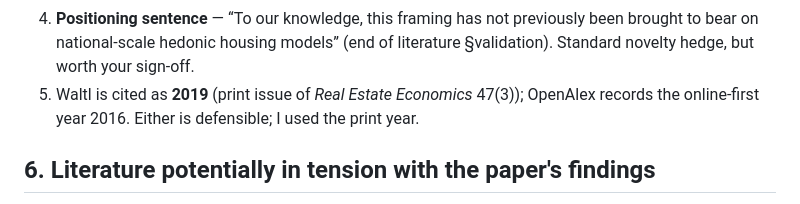
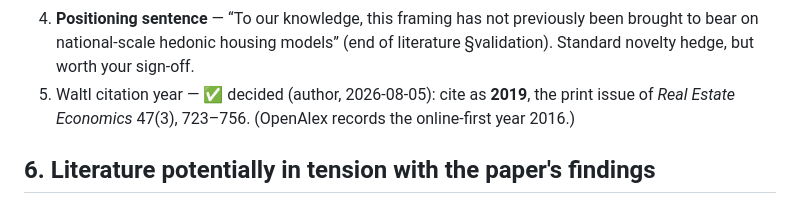
Before and after one commit to spboucher-ai/wp3-hedonic-housing-us, a Markdown page: UPGRADE_REPORT.md, the part around the change. Drawn GitHub-style.

Commit message:
Record author decisions: Waltl cited as 2019 (print issue); repo made public
Co-Authored-By: Claude Fable 5 <noreply@anthropic.com>

```diff
--- a/UPGRADE_REPORT.md
+++ b/UPGRADE_REPORT.md
@@ -136,9 +136,9 @@ prediction; `bishop2020best`/`rosen1974hedonic` for the SHAP-is-not-WTP claim).
 4. **Positioning sentence** — “To our knowledge, this framing has not previously
    been brought to bear on national-scale hedonic housing models” (end of
    literature §validation). Standard novelty hedge, but worth your sign-off.
-5. Waltl is cited as **2019** (print issue of *Real Estate Economics* 47(3));
-   OpenAlex records the online-first year 2016. Either is defensible; I used the
-   print year.
+5. Waltl citation year — ✅ decided (author, 2026-08-05): cite as **2019**, the
+   print issue of *Real Estate Economics* 47(3), 723–756. (OpenAlex records the
+   online-first year 2016.)
 
 ## 6. Literature potentially in tension with the paper's findings
 
```
